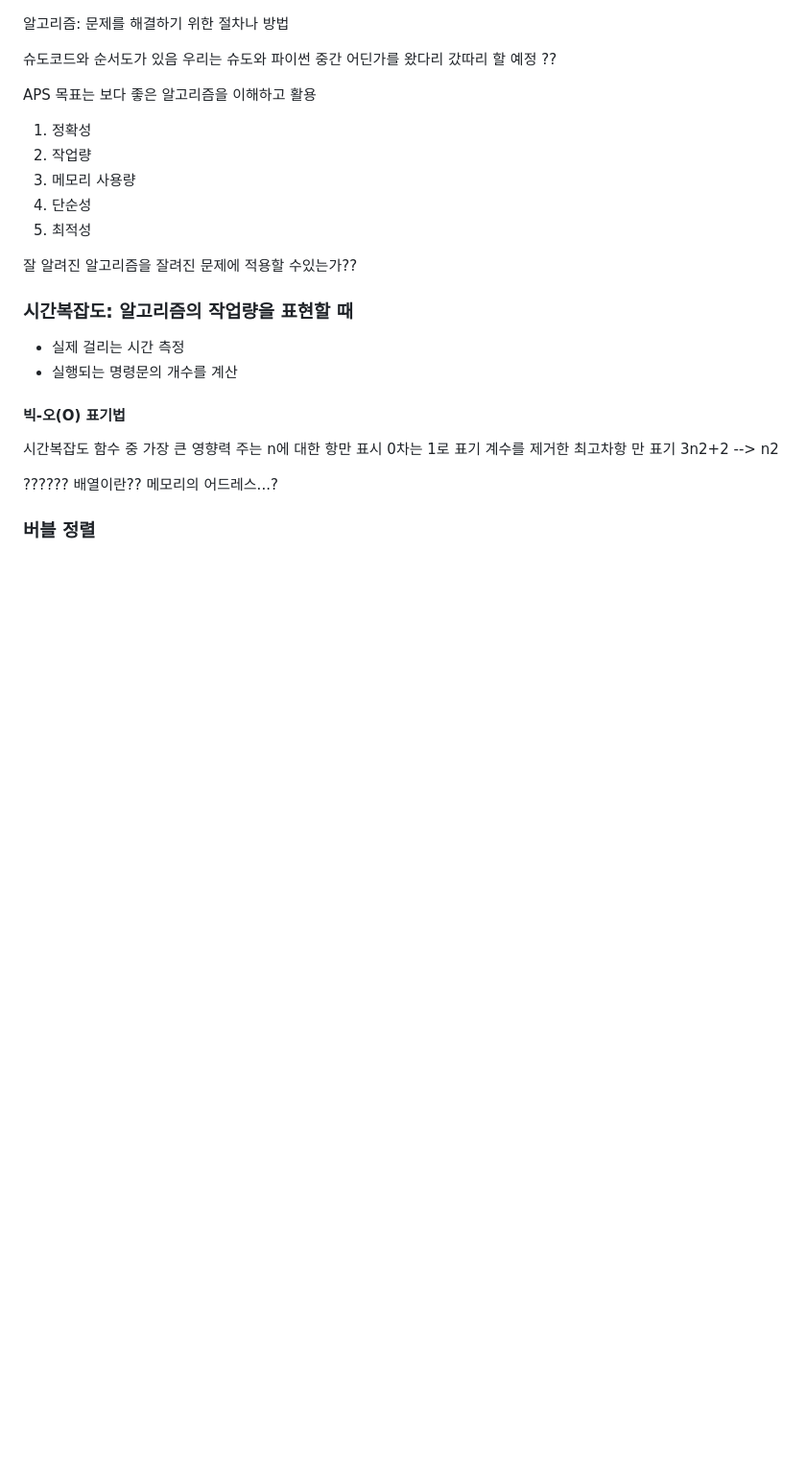
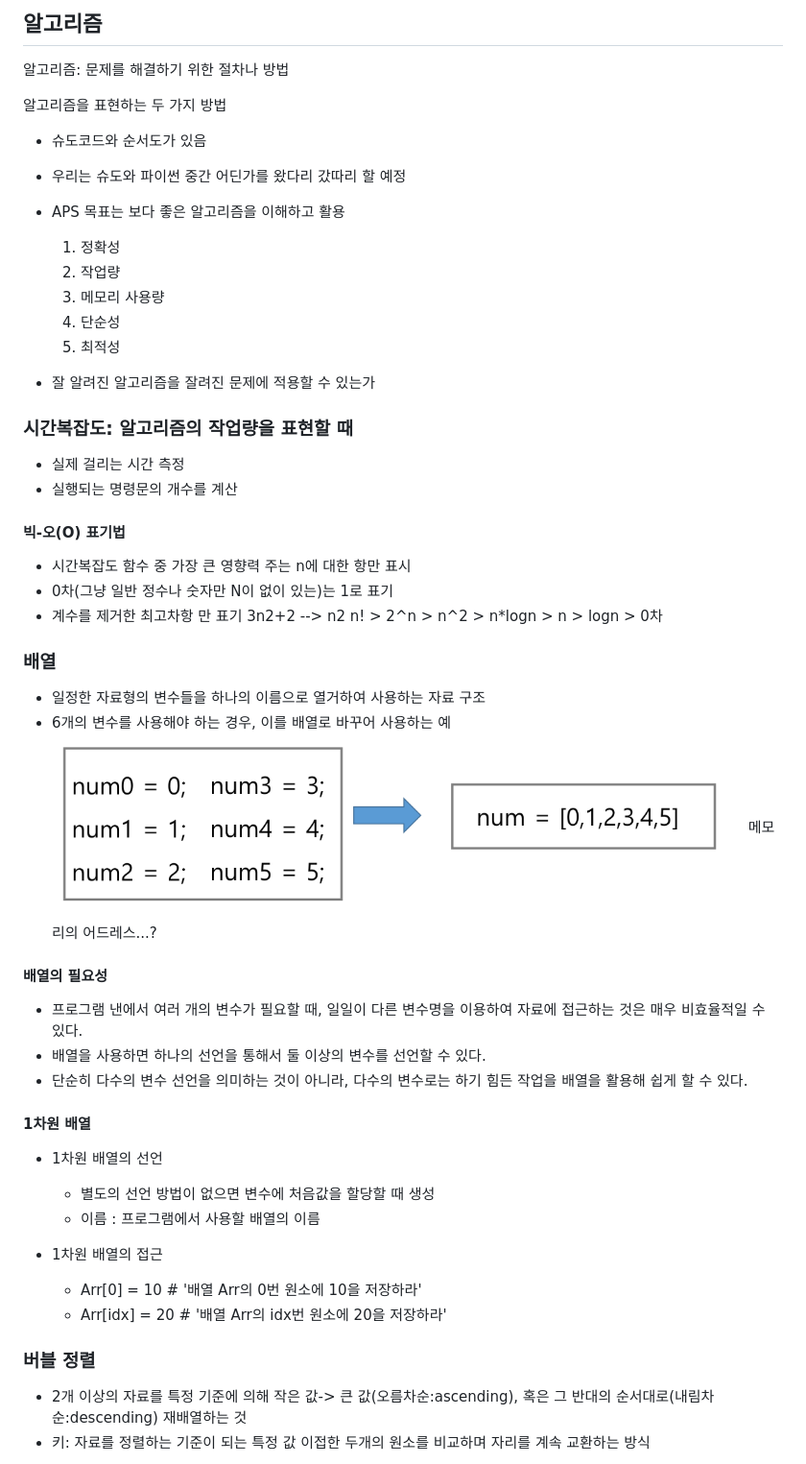
Before and after one commit to Hungry55555/1_TIL, a Markdown page: 3_Algorithm/240129_알고리즘.md, the part around the change. Shown: that part at 96% size. Drawn GitHub-style; pictures changed too: 3_Algorithm/image-6.png (added); blank space fills up the shorter version.

Commit message:
sunday

```diff
--- a/3_Algorithm/240129_알고리즘.md
+++ b/3_Algorithm/240129_알고리즘.md
@@ -1,31 +1,50 @@
+## 알고리즘
 알고리즘: 문제를 해결하기 위한 절차나 방법
 
-슈도코드와 순서도가 있음
-우리는 슈도와 파이썬 중간 어딘가를 왔다리 갔따리 할 예정
-??
+알고리즘을 표현하는 두 가지 방법
+* 슈도코드와 순서도가 있음
+* 우리는 슈도와 파이썬 중간 어딘가를 왔다리 갔따리 할 예정
+* APS 목표는 보다 좋은 알고리즘을 이해하고 활용
+  1. 정확성
+  2. 작업량
+  3. 메모리 사용량
+  4. 단순성
+  5. 최적성
 
-APS 목표는 보다 좋은 알고리즘을 이해하고 활용
-1. 정확성
-2. 작업량
-3. 메모리 사용량
-4. 단순성
-5. 최적성
-
-잘 알려진 알고리즘을 잘려진 문제에 적용할 수있는가??
+* 잘 알려진 알고리즘을 잘려진 문제에 적용할 수 있는가
 
 ### 시간복잡도: 알고리즘의 작업량을 표현할 때
 * 실제 걸리는 시간 측정
 * 실행되는 명령문의 개수를 계산
 
 #### 빅-오(O) 표기법
-시간복잡도 함수 중 가장 큰 영향력 주는 n에 대한 항만 표시
-0차는 1로 표기
-계수를 제거한 최고차항 만 표기
+* 시간복잡도 함수 중 가장 큰 영향력 주는 n에 대한 항만 표시
+* 0차(그냥 일반 정수나 숫자만 N이 없이 있는)는 1로 표기
+* 계수를 제거한 최고차항 만 표기
 3n2+2 --> n2
+n! > 2^n > n^2 > n*logn > n > logn > 0차
 
-??????
-배열이란??
+### 배열
+* 일정한 자료형의 변수들을 하나의 이름으로 열거하여 사용하는 자료 구조
+* 6개의 변수를 사용해야 하는 경우, 이를 배열로 바꾸어 사용하는 예
+![alt text](image-6.png)
 메모리의 어드레스...?
 
+#### 배열의 필요성
+* 프로그램 낸에서 여러 개의 변수가 필요할 때, 일일이 다른 변수명을 이용하여 자료에 접근하는 것은 매우 비효율적일 수 있다.
+* 배열을 사용하면 하나의 선언을 통해서 둘 이상의 변수를 선언할 수 있다.
+* 단순히 다수의 변수 선언을 의미하는 것이 아니라, 다수의 변수로는 하기 힘든 작업을 배열을 활용해 쉽게 할 수 있다.
+
+#### 1차원 배열
+* 1차원 배열의 선언
+  * 별도의 선언 방법이 없으면 변수에 처음값을 할당할 때 생성
+  * 이름 : 프로그램에서 사용할 배열의 이름
+
+* 1차원 배열의 접근
+  * Arr[0] = 10 # '배열 Arr의 0번 원소에 10을 저장하라'
+  * Arr[idx] = 20 # '배열 Arr의 idx번 원소에 20을 저장하라'
+
 ### 버블 정렬
+* 2개 이상의 자료를 특정 기준에 의해 작은 값-> 큰 값(오름차순:ascending), 혹은 그 반대의 순서대로(내림차순:descending) 재배열하는 것
+* 키: 자료를 정렬하는 기준이 되는 특정 값
 이접한 두개의 원소를 비교하며 자리를 계속 교환하는 방식
```
